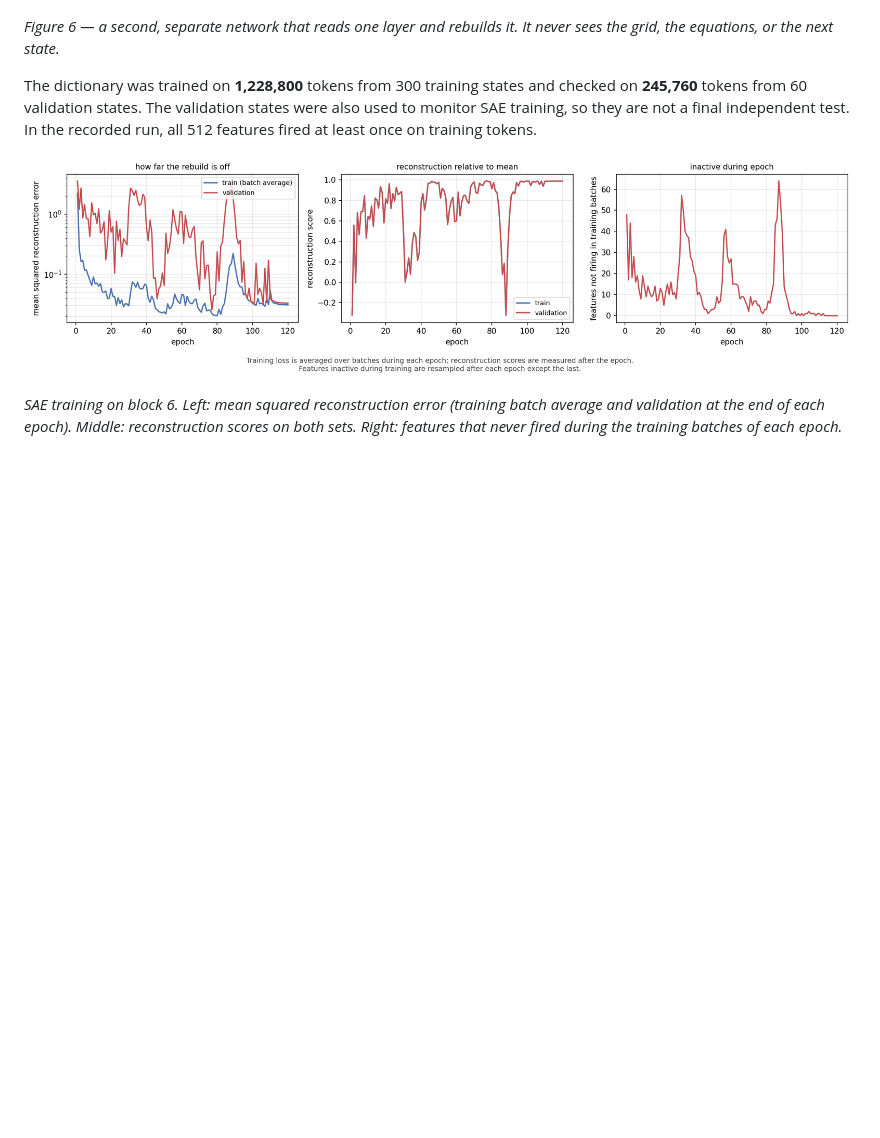
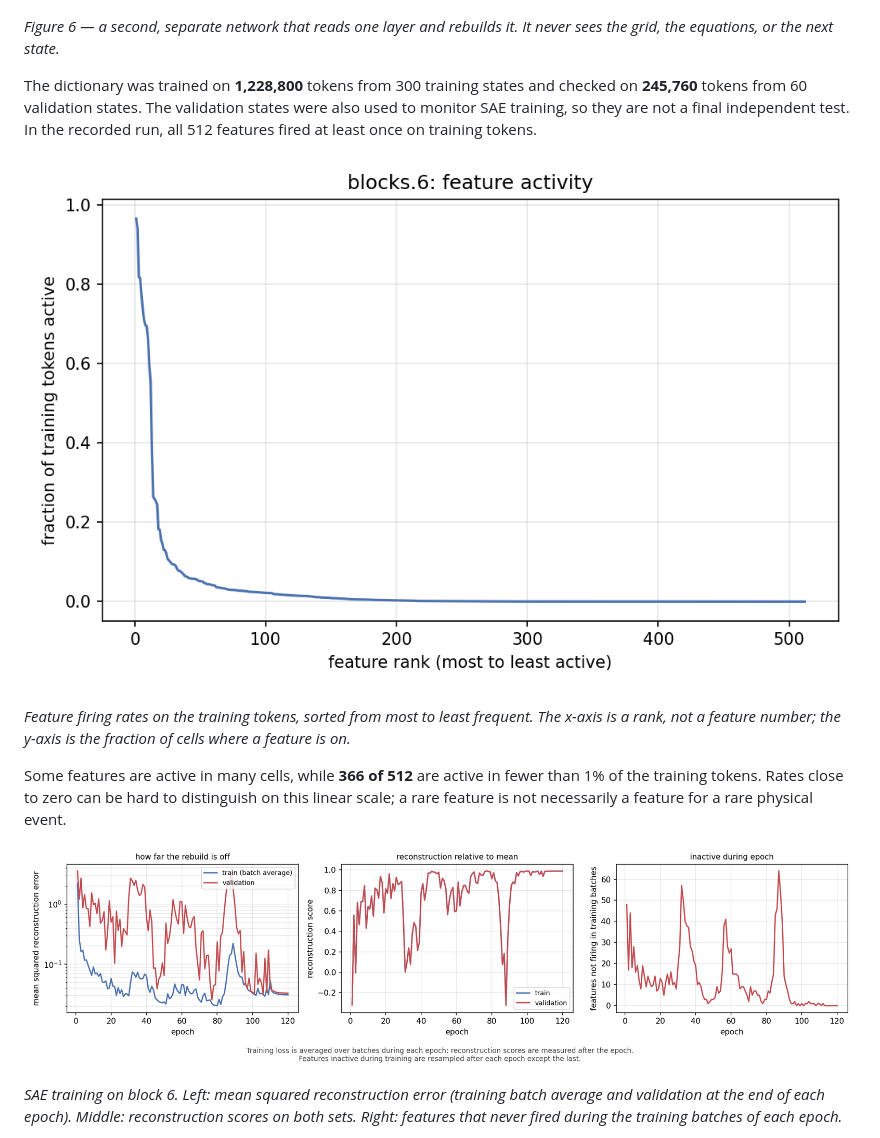
Before and after one commit to NLeSC-Knowledge-Development/SAE-GrayScott, a Markdown page: README.md, the part around one of its changes. Drawn GitHub-style; pictures changed too: figures/sae_firing_rates.png (added); blank space fills up the shorter version.

```diff
--- a/README.md
+++ b/README.md
@@ -300,6 +300,15 @@ The dictionary was trained on **1,228,800** tokens from 300 training states and
 SAE training, so they are not a final independent test. In the recorded run, all 512 features
 fired at least once on training tokens.
 
+![SAE firing rates](figures/sae_firing_rates.png)
+
+*Feature firing rates on the training tokens, sorted from most to least frequent. The x-axis
+is a rank, not a feature number; the y-axis is the fraction of cells where a feature is on.*
+
+Some features are active in many cells, while **366 of 512** are active in fewer than 1%
+of the training tokens. Rates close to zero can be hard to distinguish on this linear scale;
+a rare feature is not necessarily a feature for a rare physical event.
+
 ![SAE training](figures/sae_training.png)
 
 *SAE training on block 6. Left: mean squared reconstruction error (training batch average
```
Also changed, not shown: other parts of README.md (+18 -14 lines), figures/receptive_field.png, 2 other files.
